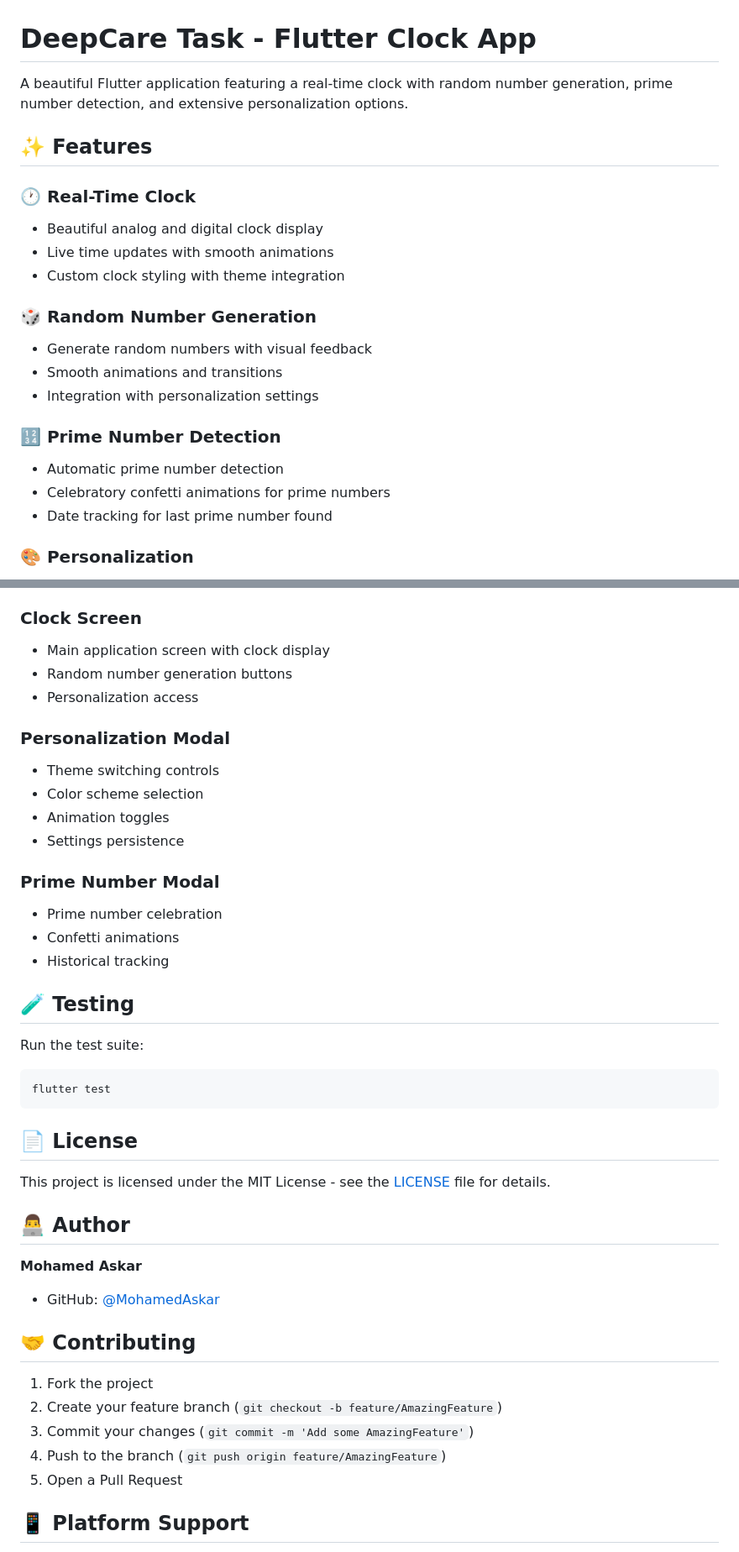
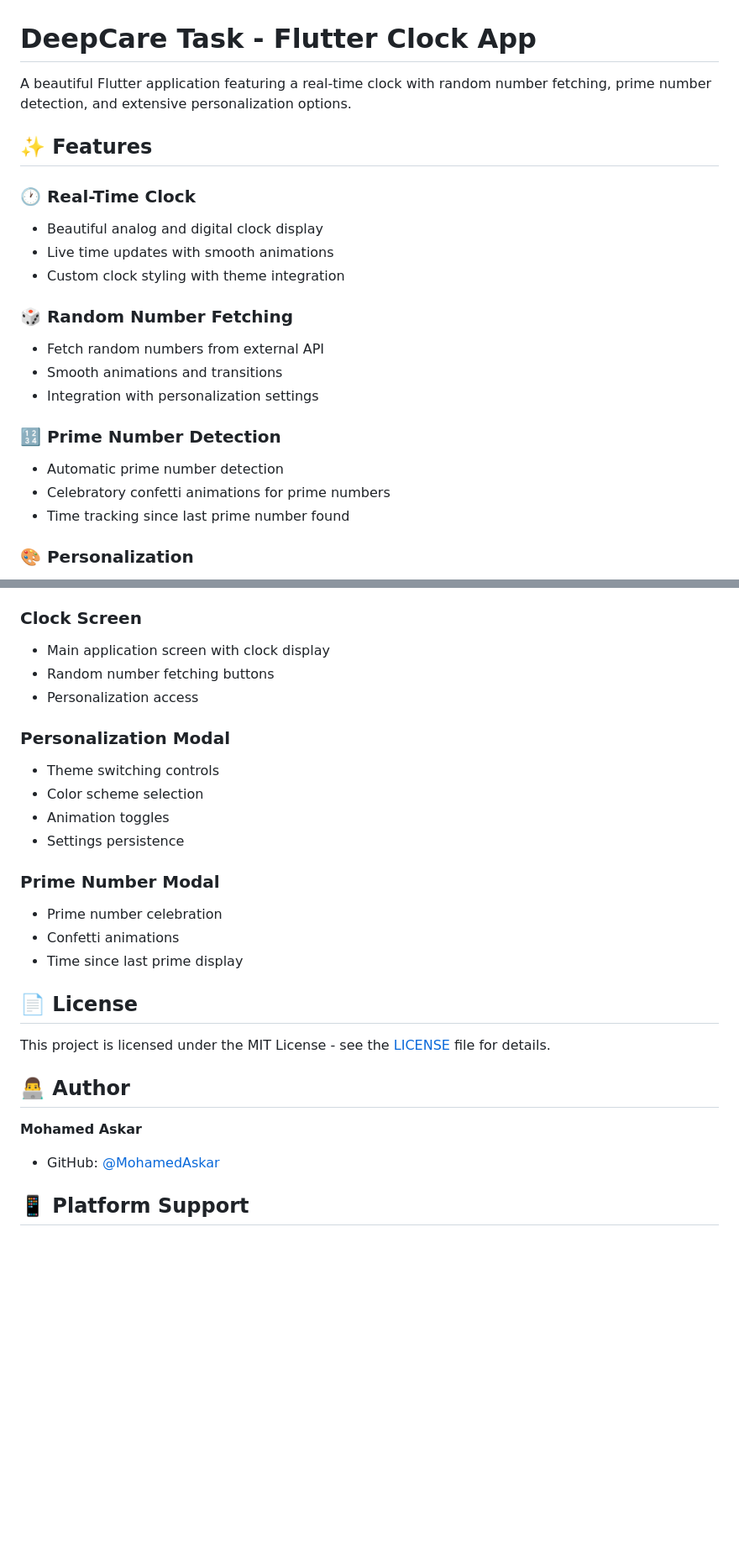
Before and after one commit to MohamedAskar/deepcare-task, a Markdown page: README.md, 2 parts joined by grey strips. Shown: that part at 84% size. GitHub-like rendering; blank space fills up the shorter version.

Commit message:
fix README inaccuracies and remove unnecessary sections

````diff
--- a/README.md
+++ b/README.md
@@ -1,6 +1,6 @@
 # DeepCare Task - Flutter Clock App
 
-A beautiful Flutter application featuring a real-time clock with random number generation, prime number detection, and extensive personalization options.
+A beautiful Flutter application featuring a real-time clock with random number fetching, prime number detection, and extensive personalization options.
 
 ## ✨ Features
 
@@ -9,15 +9,15 @@ A beautiful Flutter application featuring a real-time clock with random number g
 - Live time updates with smooth animations
 - Custom clock styling with theme integration
 
-### 🎲 Random Number Generation
-- Generate random numbers with visual feedback
+### 🎲 Random Number Fetching
+- Fetch random numbers from external API
 - Smooth animations and transitions
 - Integration with personalization settings
 
 ### 🔢 Prime Number Detection
 - Automatic prime number detection
 - Celebratory confetti animations for prime numbers
-- Date tracking for last prime number found
+- Time tracking since last prime number found
 
 ### 🎨 Personalization
 - **Theme Switching**: Toggle between light and dark modes
@@ -115,7 +111,7 @@ lib/
 
 ### Clock Screen
 - Main application screen with clock display
-- Random number generation buttons
+- Random number fetching buttons
 - Personalization access
 
 ### Personalization Modal
@@ -127,14 +123,7 @@ lib/
 ### Prime Number Modal
 - Prime number celebration
 - Confetti animations
-- Historical tracking
-
-## 🧪 Testing
-
-Run the test suite:
-```bash
-flutter test
-```
+- Time since last prime display
 
 ## 📄 License
 
@@ -145,14 +134,6 @@ This project is licensed under the MIT License - see the [LICENSE](LICENSE) file
 **Mohamed Askar**
 - GitHub: [@MohamedAskar](https://github.com/MohamedAskar)
 
-## 🤝 Contributing
-
-1. Fork the project
-2. Create your feature branch (`git checkout -b feature/AmazingFeature`)
-3. Commit your changes (`git commit -m 'Add some AmazingFeature'`)
-4. Push to the branch (`git push origin feature/AmazingFeature`)
-5. Open a Pull Request
-
 ## 📱 Platform Support
 
 - ✅ Android
````
Also changed, not shown: other parts of README.md (+0 -4 lines).
